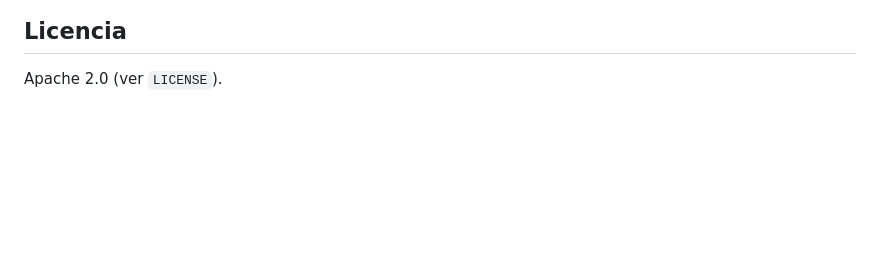
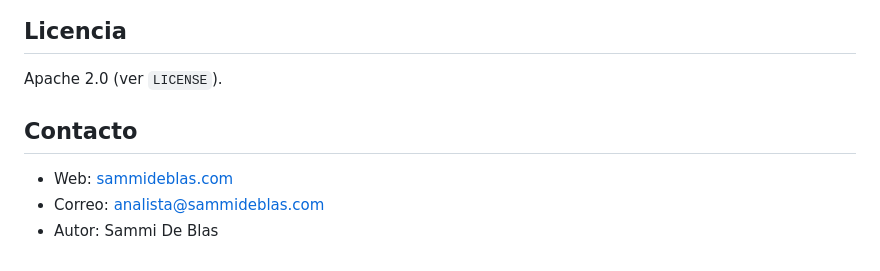
Before and after one commit to PoisonXploIT/agora-decision-console, a Markdown page: README.md, the part around the change. Drawn GitHub-style; blank space fills up the shorter version.

Commit message:
README: seccion Contacto (estandar de los repos)

```diff
--- a/README.md
+++ b/README.md
@@ -125,3 +125,9 @@ redistribuye su codigo ni sus pesos):
 ## Licencia
 
 Apache 2.0 (ver `LICENSE`).
+
+## Contacto
+
+- Web: [sammideblas.com](https://sammideblas.com)
+- Correo: analista@sammideblas.com
+- Autor: Sammi De Blas
```
